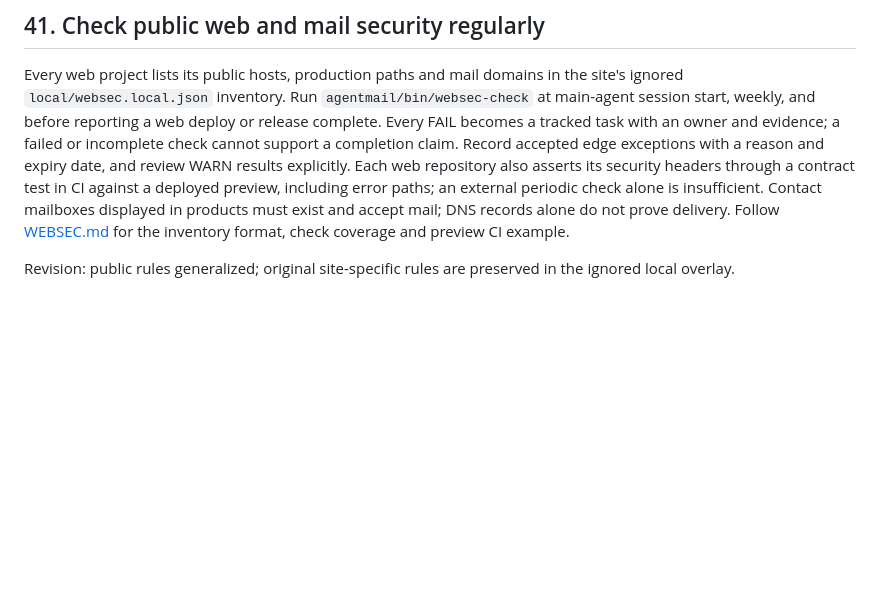
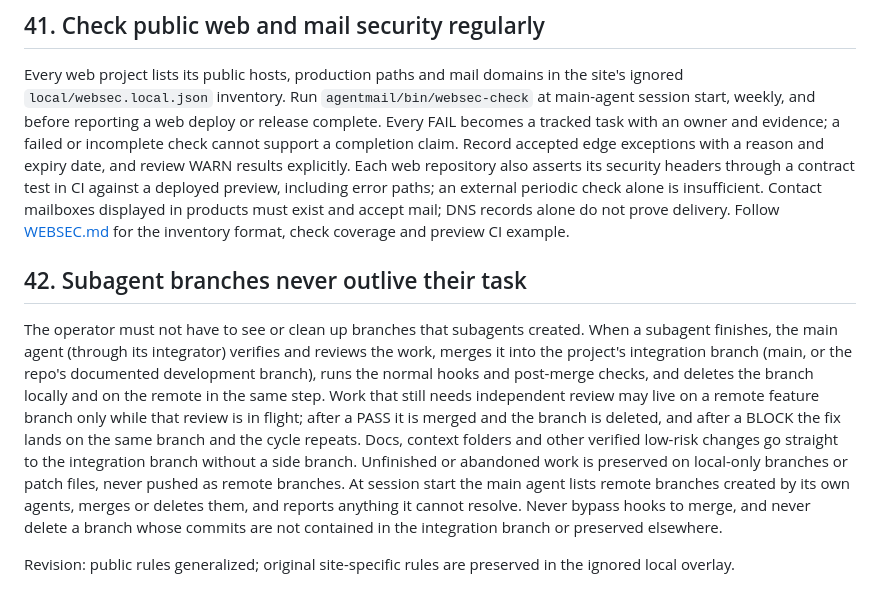
Before and after one commit to Ramesh-Giri/IAC-protocol, a Markdown page: agentmail/OPERATIONAL_RULES.md, the part around the change. Drawn GitHub-style; blank space fills up the shorter version.

Commit message:
agentmail: rule 42 - subagent branches never outlive their task

```diff
--- a/agentmail/OPERATIONAL_RULES.md
+++ b/agentmail/OPERATIONAL_RULES.md
@@ -347,4 +347,14 @@ Each web repository also asserts its security headers through a contract test in
 Contact mailboxes displayed in products must exist and accept mail; DNS records alone do not prove delivery.
 Follow [WEBSEC.md](WEBSEC.md) for the inventory format, check coverage and preview CI example.
 
+## 42. Subagent branches never outlive their task
+
+The operator must not have to see or clean up branches that subagents created.
+When a subagent finishes, the main agent (through its integrator) verifies and reviews the work, merges it into the project's integration branch (main, or the repo's documented development branch), runs the normal hooks and post-merge checks, and deletes the branch locally and on the remote in the same step.
+Work that still needs independent review may live on a remote feature branch only while that review is in flight; after a PASS it is merged and the branch is deleted, and after a BLOCK the fix lands on the same branch and the cycle repeats.
+Docs, context folders and other verified low-risk changes go straight to the integration branch without a side branch.
+Unfinished or abandoned work is preserved on local-only branches or patch files, never pushed as remote branches.
+At session start the main agent lists remote branches created by its own agents, merges or deletes them, and reports anything it cannot resolve.
+Never bypass hooks to merge, and never delete a branch whose commits are not contained in the integration branch or preserved elsewhere.
+
 Revision: public rules generalized; original site-specific rules are preserved in the ignored local overlay.
```
